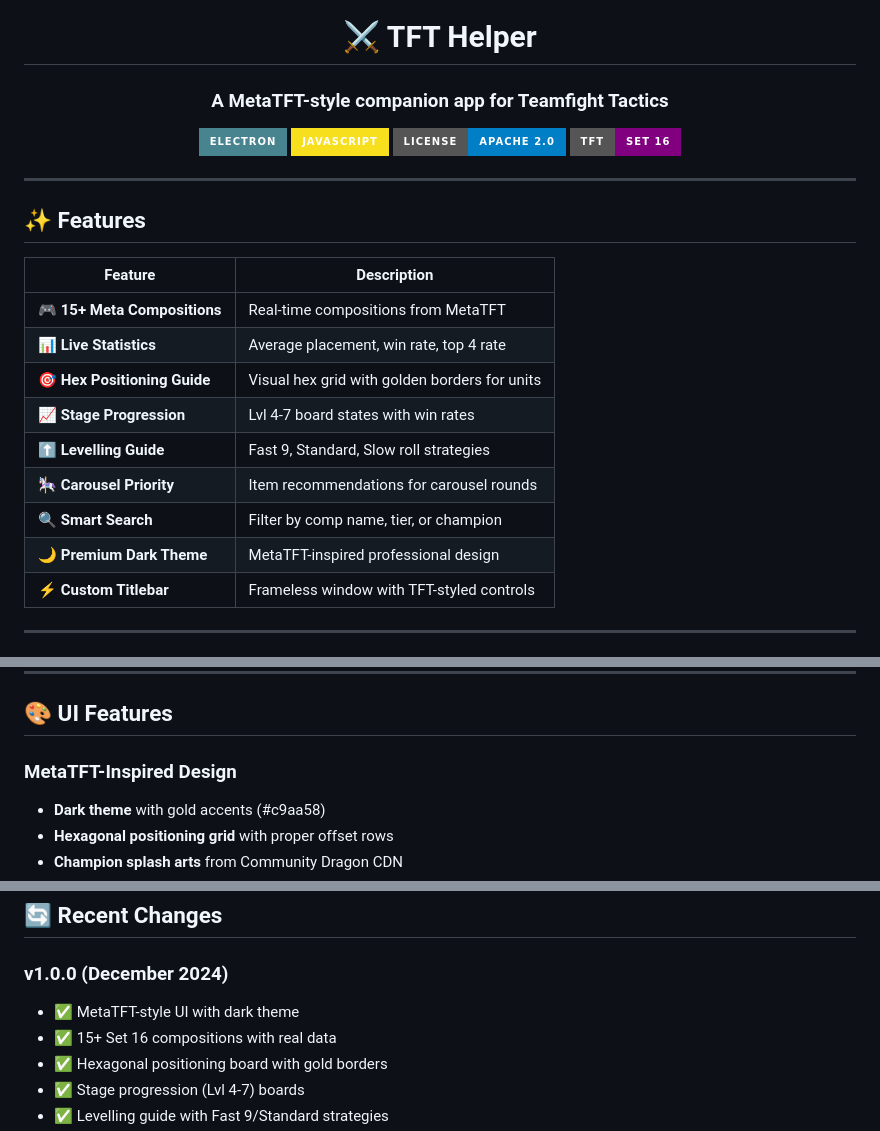
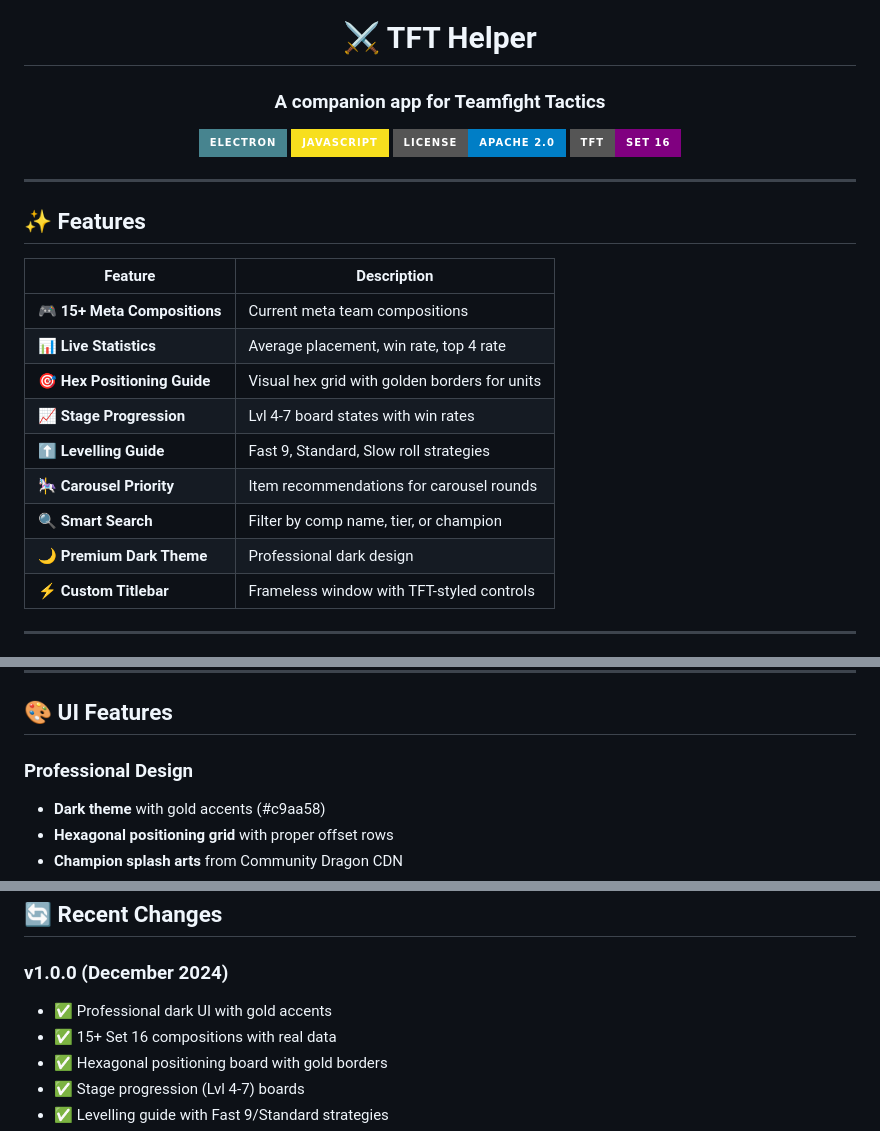
Before and after one commit to Konalexon/TFT-Helper, a Markdown page: README.md, 3 parts joined by grey strips. Rendered like a GitHub page; badges without logos.

Commit message:
docs: Generalize README descriptions by removing specific "MetaTFT" references.

```diff
--- a/README.md
+++ b/README.md
@@ -2,7 +2,7 @@
 
 # ⚔️ TFT Helper
 
-### A MetaTFT-style companion app for Teamfight Tactics
+### A companion app for Teamfight Tactics
 
 [![Electron](https://img.shields.io/badge/Electron-47848F?style=for-the-badge&logo=electron&logoColor=white)](https://www.electronjs.org/)
 [![JavaScript](https://img.shields.io/badge/JavaScript-F7DF1E?style=for-the-badge&logo=javascript&logoColor=black)](https://developer.mozilla.org/en-US/docs/Web/JavaScript)
@@ -17,14 +17,14 @@
 
 | Feature | Description |
 |---------|-------------|
-| 🎮 **15+ Meta Compositions** | Real-time compositions from MetaTFT |
+| 🎮 **15+ Meta Compositions** | Current meta team compositions |
 | 📊 **Live Statistics** | Average placement, win rate, top 4 rate |
 | 🎯 **Hex Positioning Guide** | Visual hex grid with golden borders for units |
 | 📈 **Stage Progression** | Lvl 4-7 board states with win rates |
 | ⬆️ **Levelling Guide** | Fast 9, Standard, Slow roll strategies |
 | 🎠 **Carousel Priority** | Item recommendations for carousel rounds |
 | 🔍 **Smart Search** | Filter by comp name, tier, or champion |
-| 🌙 **Premium Dark Theme** | MetaTFT-inspired professional design |
+| 🌙 **Premium Dark Theme** | Professional dark design |
 | ⚡ **Custom Titlebar** | Frameless window with TFT-styled controls |
 
 ---
@@ -89,7 +89,7 @@ electron/
 
 ## 🎨 UI Features
 
-### MetaTFT-Inspired Design
+### Professional Design
 - **Dark theme** with gold accents (#c9aa58)
 - **Hexagonal positioning grid** with proper offset rows
 - **Champion splash arts** from Community Dragon CDN
@@ -110,7 +110,7 @@ electron/
 ## 🔄 Recent Changes
 
 ### v1.0.0 (December 2024)
-- ✅ MetaTFT-style UI with dark theme
+- ✅ Professional dark UI with gold accents
 - ✅ 15+ Set 16 compositions with real data
 - ✅ Hexagonal positioning board with gold borders
 - ✅ Stage progression (Lvl 4-7) boards
```
